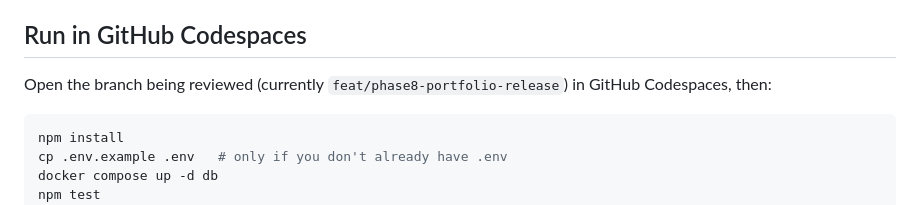
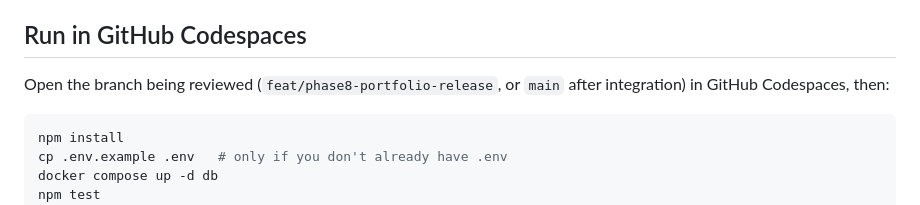
Before and after one commit to emmadiamon/autonomous-commerce-agents, a Markdown page: README.md, the part around the change. GitHub-like rendering.

Commit message:
Clarify branch instructions for pre- and post-integration demos

````diff
--- a/README.md
+++ b/README.md
@@ -47,7 +47,7 @@ Read the detailed [architecture and design tradeoffs](docs/ARCHITECTURE.md).
 
 ## Run in GitHub Codespaces
 
-Open the branch being reviewed (currently `feat/phase8-portfolio-release`) in GitHub Codespaces, then:
+Open the branch being reviewed (`feat/phase8-portfolio-release`, or `main` after integration) in GitHub Codespaces, then:
 
 ```bash
 npm install
````
